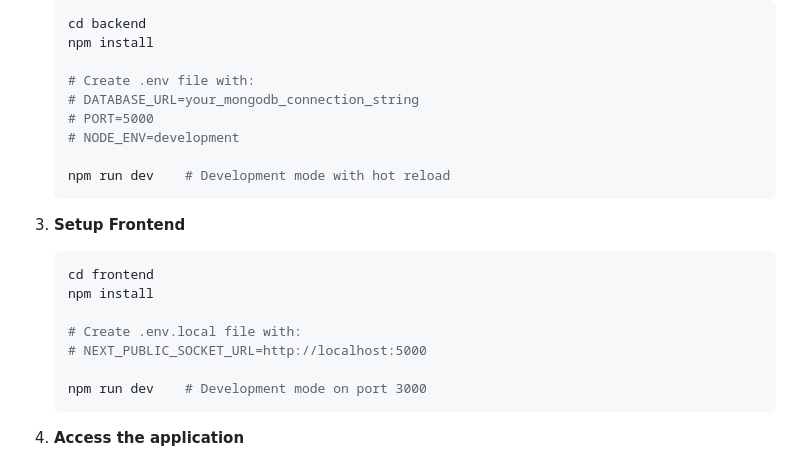
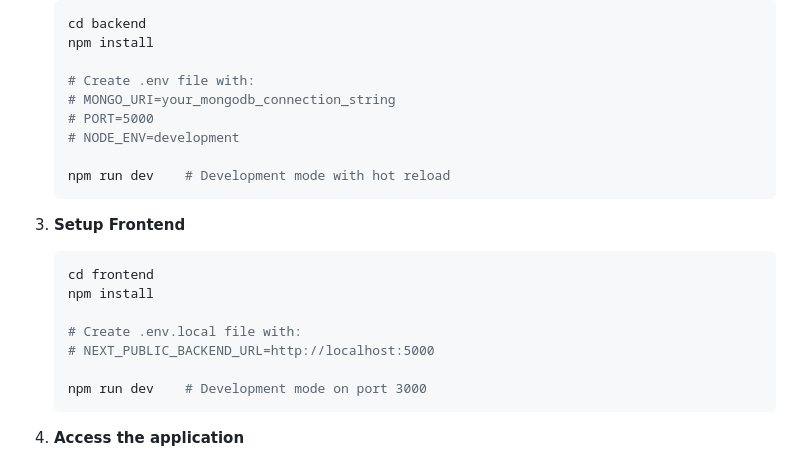
Before and after one commit to imshubhamgiri/GullyCricks, a Markdown page: README.md, the part around one of its changes. Drawn GitHub-style.

````diff
--- a/README.md
+++ b/README.md
@@ -141,7 +153,7 @@ GullyCricks/
    npm install
 
    # Create .env file with:
-   # DATABASE_URL=your_mongodb_connection_string
+   # MONGO_URI=your_mongodb_connection_string
    # PORT=5000
    # NODE_ENV=development
 
@@ -154,7 +166,7 @@ GullyCricks/
    npm install
 
    # Create .env.local file with:
-   # NEXT_PUBLIC_SOCKET_URL=http://localhost:5000
+   # NEXT_PUBLIC_BACKEND_URL=http://localhost:5000
 
    npm run dev    # Development mode on port 3000
    ```
````
Also changed, not shown: other parts of README.md (+44 -27 lines).
